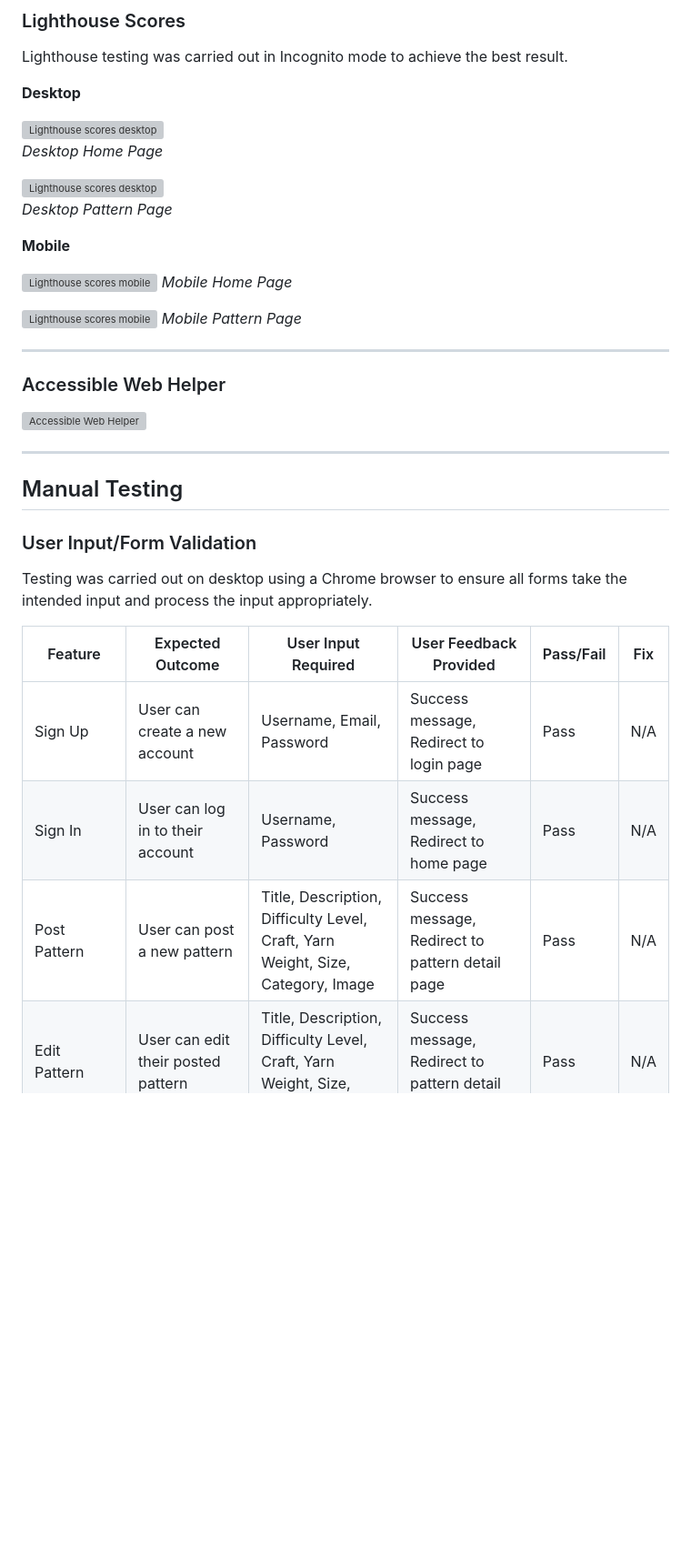
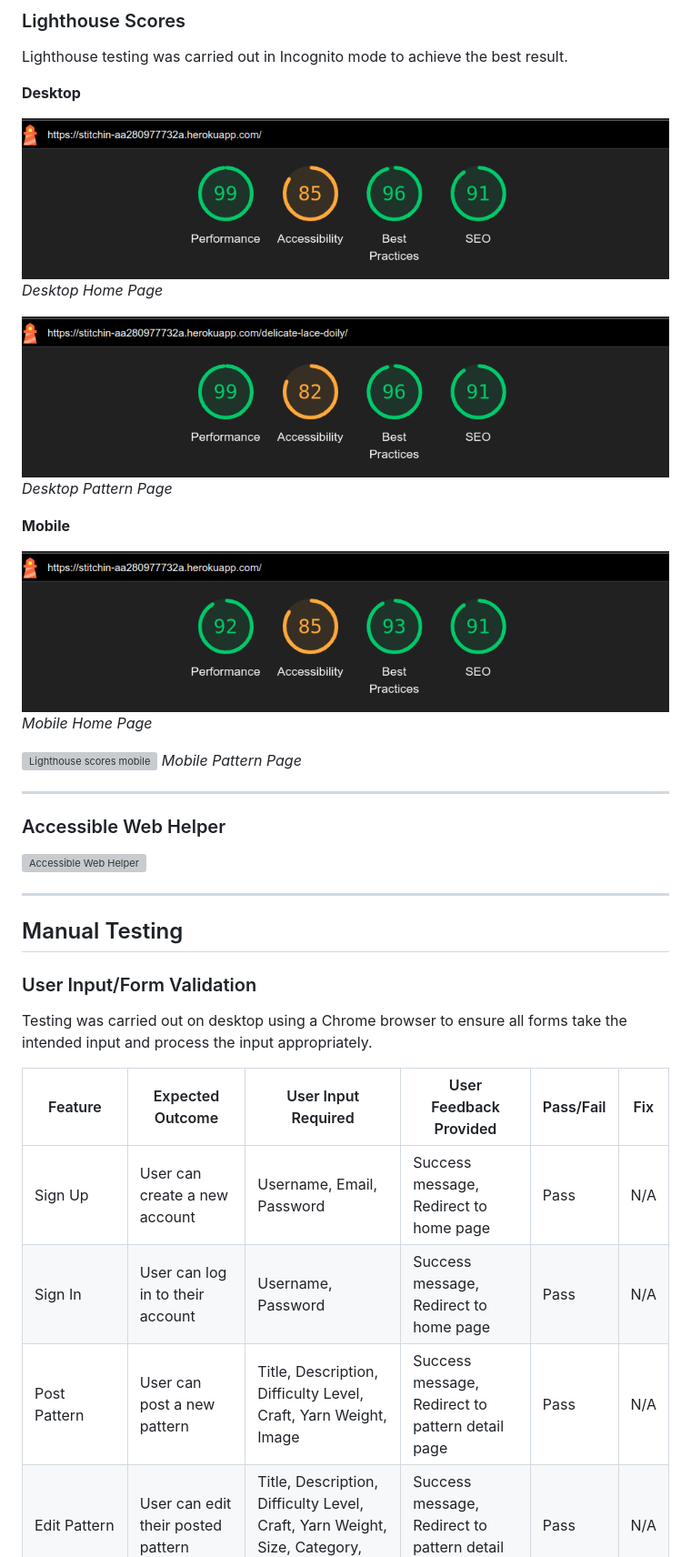
Before and after one commit to catrinlam/Stitchin, a Markdown page: TESTING.md, the part around the change printed below. Shown: that part at 91% size. Drawn GitHub-style; pictures changed too: docs/testing/desktop_lh.png (added), docs/testing/dt_pattern_lh.png (added), docs/testing/mobile_lh.png (added); blank space fills up the shorter version; grey boxes are pictures that could not be loaded.

```diff
--- a/TESTING.md
+++ b/TESTING.md
@@ -95,14 +77,14 @@ Lighthouse testing was carried out in Incognito mode to achieve the best result.
 
 **Desktop**
 
-![Lighthouse scores desktop](documentation/testing/desktop_lh.png)
+![Lighthouse scores desktop](docs/testing/desktop_lh.png)
 *Desktop Home Page*
 
-![Lighthouse scores desktop](documentation/testing/dt_pattern_lh.png)
+![Lighthouse scores desktop](docs/testing/dt_pattern_lh.png)
 *Desktop Pattern Page*
 
 **Mobile**
 
-![Lighthouse scores mobile](documentation/testing/mobile_lh.png)
+![Lighthouse scores mobile](docs/testing/mobile_lh.png)
 *Mobile Home Page*
 
@@ -126,9 +108,9 @@ Testing was carried out on desktop using a Chrome browser to ensure all forms ta
 
 | Feature                | Expected Outcome                                                                 | User Input Required                                                                 | User Feedback Provided                                                                 | Pass/Fail | Fix |
 |------------------------|----------------------------------------------------------------------------------|-------------------------------------------------------------------------------------|---------------------------------------------------------------------------------------|-----------|-----|
-| Sign Up                | User can create a new account                                                    | Username, Email, Password                                                           | Success message, Redirect to login page                                               | Pass      | N/A |
+| Sign Up                | User can create a new account                                                    | Username, Email, Password                                                           | Success message, Redirect to home page                                               | Pass      | N/A |
 | Sign In                | User can log in to their account                                                 | Username, Password                                                                  | Success message, Redirect to home page                                                | Pass      | N/A |
-| Post Pattern           | User can post a new pattern                                                      | Title, Description, Difficulty Level, Craft, Yarn Weight, Size, Category, Image     | Success message, Redirect to pattern detail page                                      | Pass      | N/A |
+| Post Pattern           | User can post a new pattern                                                      | Title, Description, Difficulty Level, Craft, Yarn Weight, Image     | Success message, Redirect to pattern detail page                                      | Pass      | N/A |
 | Edit Pattern           | User can edit their posted pattern                                               | Title, Description, Difficulty Level, Craft, Yarn Weight, Size, Category, Image     | Success message, Redirect to pattern detail page                                      | Pass      | N/A |
 | Delete Pattern         | User can delete their posted pattern                                             | Confirmation                                                                        | Success message, Redirect to home page                                                | Pass      | N/A |
 | Comment on Pattern     | User can comment on a pattern                                                    | Comment content                                                                     | Success message, Comment appears below the pattern                                    | Pass      | N/A |
```
Also changed, not shown: other parts of TESTING.md (+14 -36 lines), README.md (+0 -1 lines), 4 other files.
